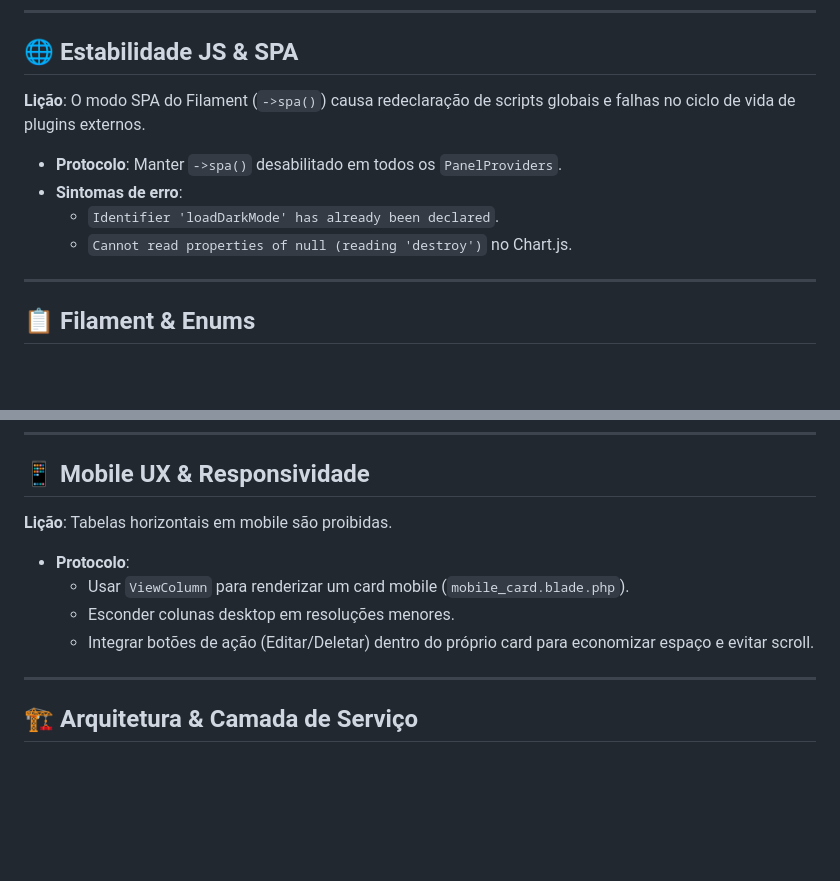
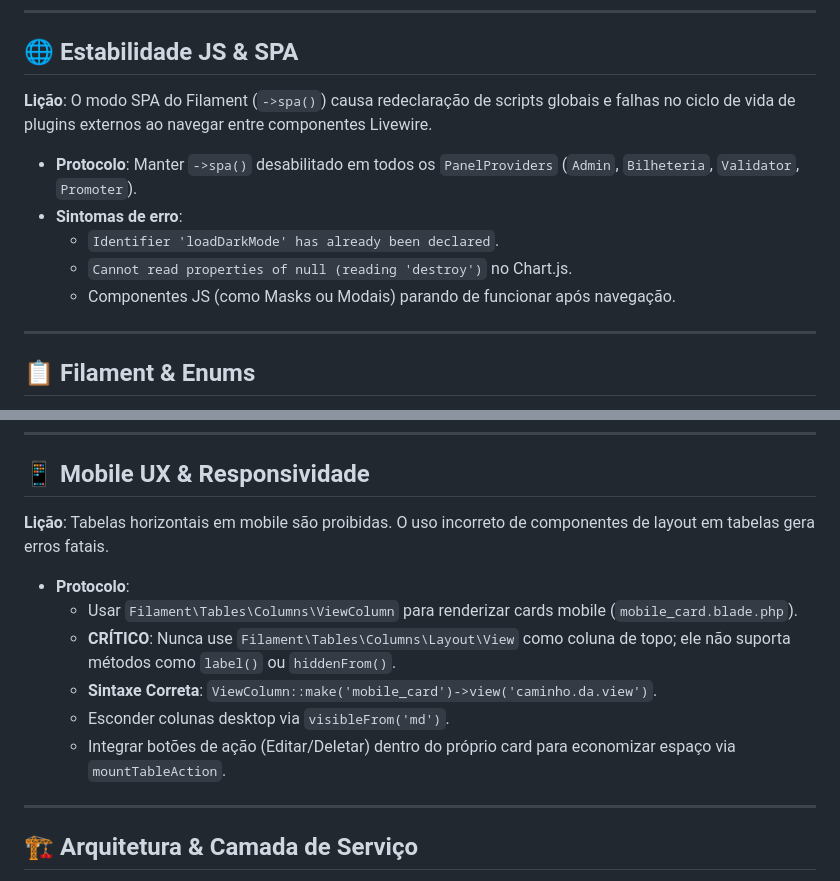
Before and after one commit to nandinhos/guest-list-pro, a Markdown page: docs/DEVELOPMENT_STANDARDS.md, 2 parts joined by grey strips. Rendered like a GitHub page; blank space fills up the shorter version.

Commit message:
docs: update development standards with ViewColumn and SPA stability lessons

```diff
--- a/docs/DEVELOPMENT_STANDARDS.md
+++ b/docs/DEVELOPMENT_STANDARDS.md
@@ -21,11 +21,12 @@ Este documento serve como guia obrigatório para o Agente de IA e desenvolvedore
 ---
 
 ## 🌐 Estabilidade JS & SPA
-**Lição**: O modo SPA do Filament (`->spa()`) causa redeclaração de scripts globais e falhas no ciclo de vida de plugins externos.
-- **Protocolo**: Manter `->spa()` desabilitado em todos os `PanelProviders`.
+**Lição**: O modo SPA do Filament (`->spa()`) causa redeclaração de scripts globais e falhas no ciclo de vida de plugins externos ao navegar entre componentes Livewire.
+- **Protocolo**: Manter `->spa()` desabilitado em todos os `PanelProviders` (`Admin`, `Bilheteria`, `Validator`, `Promoter`).
 - **Sintomas de erro**:
     - `Identifier 'loadDarkMode' has already been declared`.
     - `Cannot read properties of null (reading 'destroy')` no Chart.js.
+    - Componentes JS (como Masks ou Modais) parando de funcionar após navegação.
 
 ---
 
@@ -50,11 +51,13 @@ $enum = $type instanceof DocumentType ? $type : DocumentType::tryFrom($type ?? '
 ---
 
 ## 📱 Mobile UX & Responsividade
-**Lição**: Tabelas horizontais em mobile são proibidas.
+**Lição**: Tabelas horizontais em mobile são proibidas. O uso incorreto de componentes de layout em tabelas gera erros fatais.
 - **Protocolo**:
-    - Usar `ViewColumn` para renderizar um card mobile (`mobile_card.blade.php`).
-    - Esconder colunas desktop em resoluções menores.
-    - Integrar botões de ação (Editar/Deletar) dentro do próprio card para economizar espaço e evitar scroll.
+    - Usar `Filament\Tables\Columns\ViewColumn` para renderizar cards mobile (`mobile_card.blade.php`).
+    - **CRÍTICO**: Nunca use `Filament\Tables\Columns\Layout\View` como coluna de topo; ele não suporta métodos como `label()` ou `hiddenFrom()`.
+    - **Sintaxe Correta**: `ViewColumn::make('mobile_card')->view('caminho.da.view')`.
+    - Esconder colunas desktop via `visibleFrom('md')`.
+    - Integrar botões de ação (Editar/Deletar) dentro do próprio card para economizar espaço via `mountTableAction`.
 
 ---
 
```
